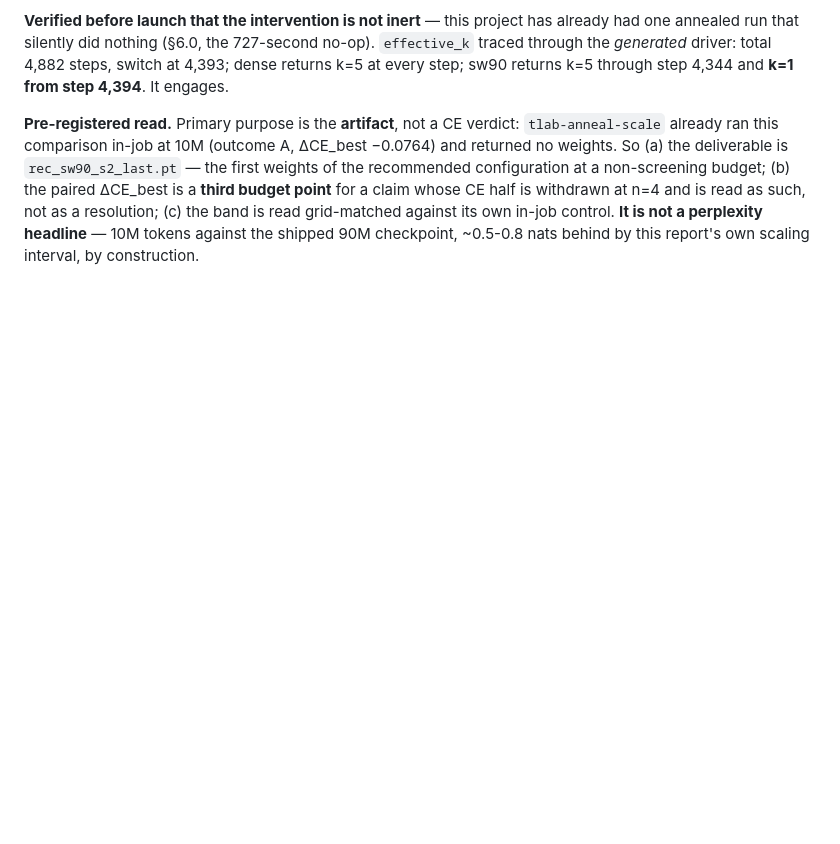
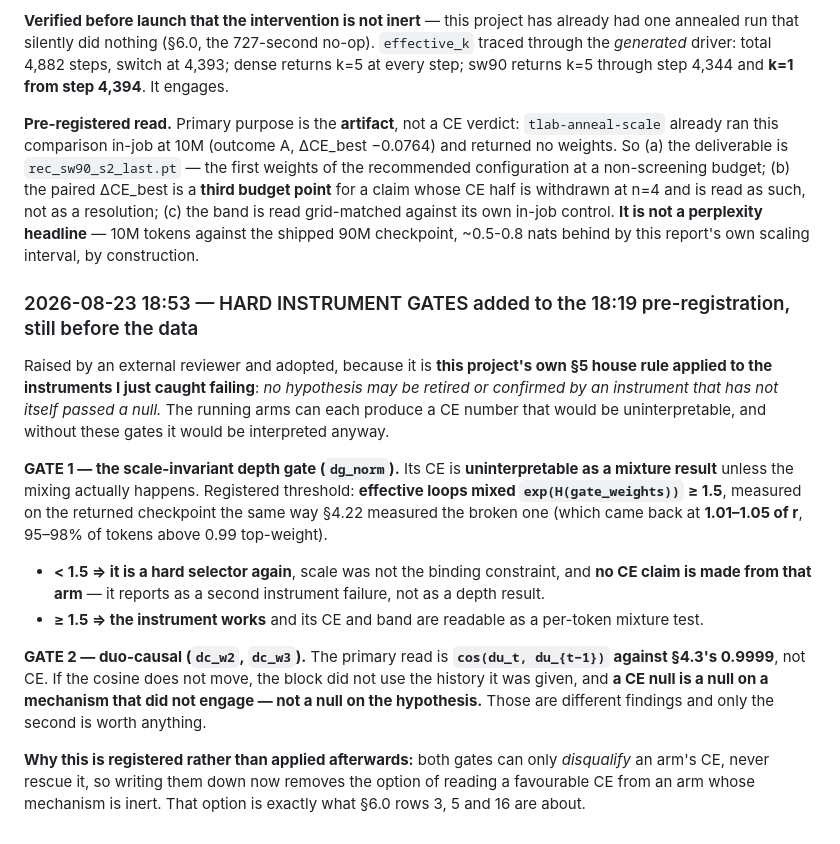
Before and after one commit to Arsenii324/tlab-looped-transformer, a Markdown page: RUNS.md, the part around the change. Rendered like a GitHub page; blank space fills up the shorter version.

Commit message:
RUNS: register HARD instrument gates for both running mechanisms, before data
sec5's house rule (no hypothesis retired/confirmed by an instrument that has not passed a null)
applied to the two instruments now running:
  GATE 1 dg_norm: effective-loops-mixed >= 1.5 or its CE is not a mixture result at all
  GATE 2 duo-causal: cos(du_t,du_t-1) must move from 0.9999, else a CE null is a null on a
         mechanism that did not engage, which is a different finding
Both gates can only disqualify an arm's CE, never rescue it -- which is why they are written
before the numbers exist.

```diff
--- a/RUNS.md
+++ b/RUNS.md
@@ -550,3 +550,27 @@ non-screening budget; (b) the paired ΔCE_best is a **third budget point** for a
 withdrawn at n=4 and is read as such, not as a resolution; (c) the band is read grid-matched against
 its own in-job control. **It is not a perplexity headline** — 10M tokens against the shipped 90M
 checkpoint, ~0.5-0.8 nats behind by this report's own scaling interval, by construction.
+
+### 2026-08-23 18:53 — HARD INSTRUMENT GATES added to the 18:19 pre-registration, still before the data
+
+Raised by an external reviewer and adopted, because it is **this project's own §5 house rule applied
+to the instruments I just caught failing**: *no hypothesis may be retired or confirmed by an
+instrument that has not itself passed a null.* The running arms can each produce a CE number that
+would be uninterpretable, and without these gates it would be interpreted anyway.
+
+**GATE 1 — the scale-invariant depth gate (`dg_norm`).** Its CE is **uninterpretable as a mixture
+result** unless the mixing actually happens. Registered threshold: **effective loops mixed
+`exp(H(gate_weights))` ≥ 1.5**, measured on the returned checkpoint the same way §4.22 measured the
+broken one (which came back at **1.01–1.05 of r**, 95–98% of tokens above 0.99 top-weight).
+- **< 1.5 ⇒ it is a hard selector again**, scale was not the binding constraint, and **no CE claim is
+  made from that arm** — it reports as a second instrument failure, not as a depth result.
+- **≥ 1.5 ⇒ the instrument works** and its CE and band are readable as a per-token mixture test.
+
+**GATE 2 — duo-causal (`dc_w2`, `dc_w3`).** The primary read is **`cos(du_t, du_{t−1})` against
+§4.3's 0.9999**, not CE. If the cosine does not move, the block did not use the history it was given,
+and **a CE null is a null on a mechanism that did not engage — not a null on the hypothesis.** Those
+are different findings and only the second is worth anything.
+
+**Why this is registered rather than applied afterwards:** both gates can only *disqualify* an arm's
+CE, never rescue it, so writing them down now removes the option of reading a favourable CE from an
+arm whose mechanism is inert. That option is exactly what §6.0 rows 3, 5 and 16 are about.
```
